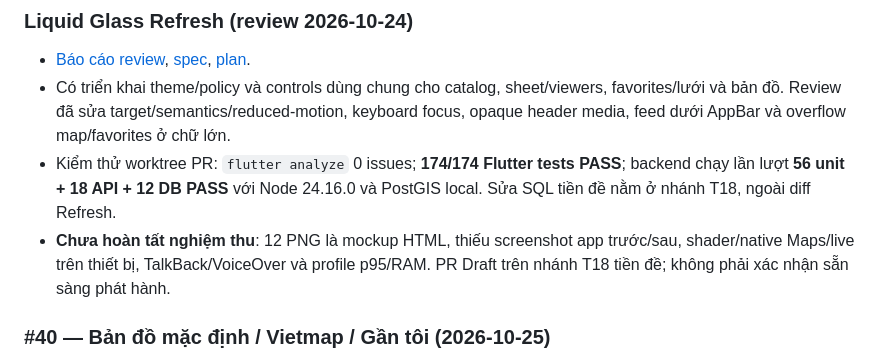
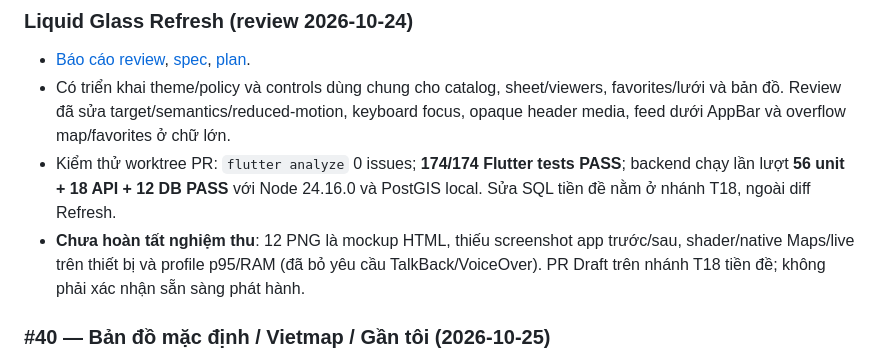
Before and after one commit to longkunz/lovi-etown, a Markdown page: docs/project-status.md, the part around the change. GitHub-like rendering.

```diff
--- a/docs/project-status.md
+++ b/docs/project-status.md
@@ -46,7 +46,7 @@ Backend API/database tests cần PostgreSQL/PostGIS; lần chạy trong sandbox
 - [Báo cáo review](ui/liquid-glass-refresh-verification.md), [spec](superpowers/specs/2026-10-24-liquid-glass-refresh-design.md), [plan](superpowers/plans/2026-10-24-liquid-glass-refresh.md).
 - Có triển khai theme/policy và controls dùng chung cho catalog, sheet/viewers, favorites/lưới và bản đồ. Review đã sửa target/semantics/reduced-motion, keyboard focus, opaque header media, feed dưới AppBar và overflow map/favorites ở chữ lớn.
 - Kiểm thử worktree PR: `flutter analyze` 0 issues; **174/174 Flutter tests PASS**; backend chạy lần lượt **56 unit + 18 API + 12 DB PASS** với Node 24.16.0 và PostGIS local. Sửa SQL tiền đề nằm ở nhánh T18, ngoài diff Refresh.
-- **Chưa hoàn tất nghiệm thu**: 12 PNG là mockup HTML, thiếu screenshot app trước/sau, shader/native Maps/live trên thiết bị, TalkBack/VoiceOver và profile p95/RAM. PR Draft trên nhánh T18 tiền đề; không phải xác nhận sẵn sàng phát hành.
+- **Chưa hoàn tất nghiệm thu**: 12 PNG là mockup HTML, thiếu screenshot app trước/sau, shader/native Maps/live trên thiết bị và profile p95/RAM (đã bỏ yêu cầu TalkBack/VoiceOver). PR Draft trên nhánh T18 tiền đề; không phải xác nhận sẵn sàng phát hành.
 
 ### #40 — Bản đồ mặc định / Vietmap / Gần tôi (2026-10-25)
 
```
Also changed, not shown: docs/ui/camera-map-discovery-verification.md (+1 -1 lines), mobile/DESIGN.md (+1 -1 lines).
